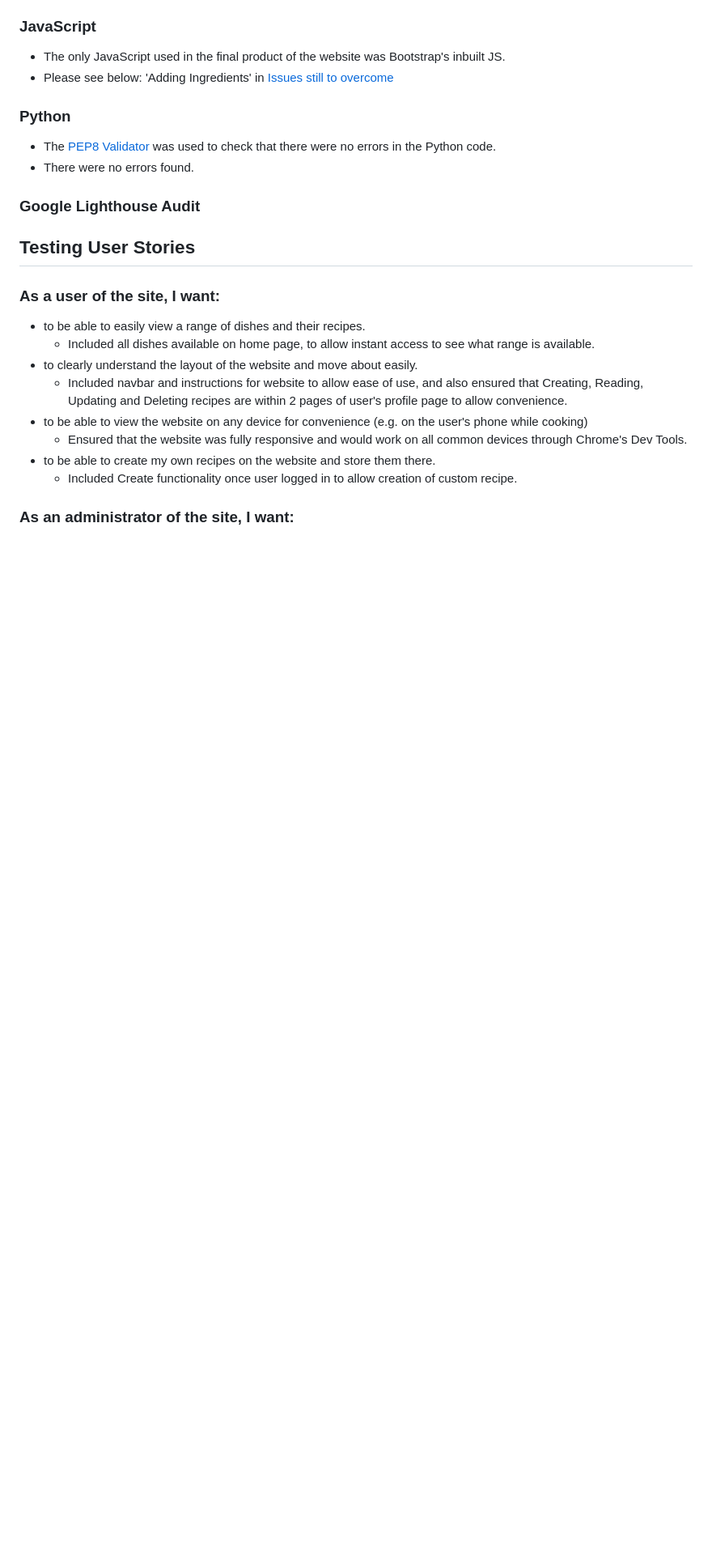
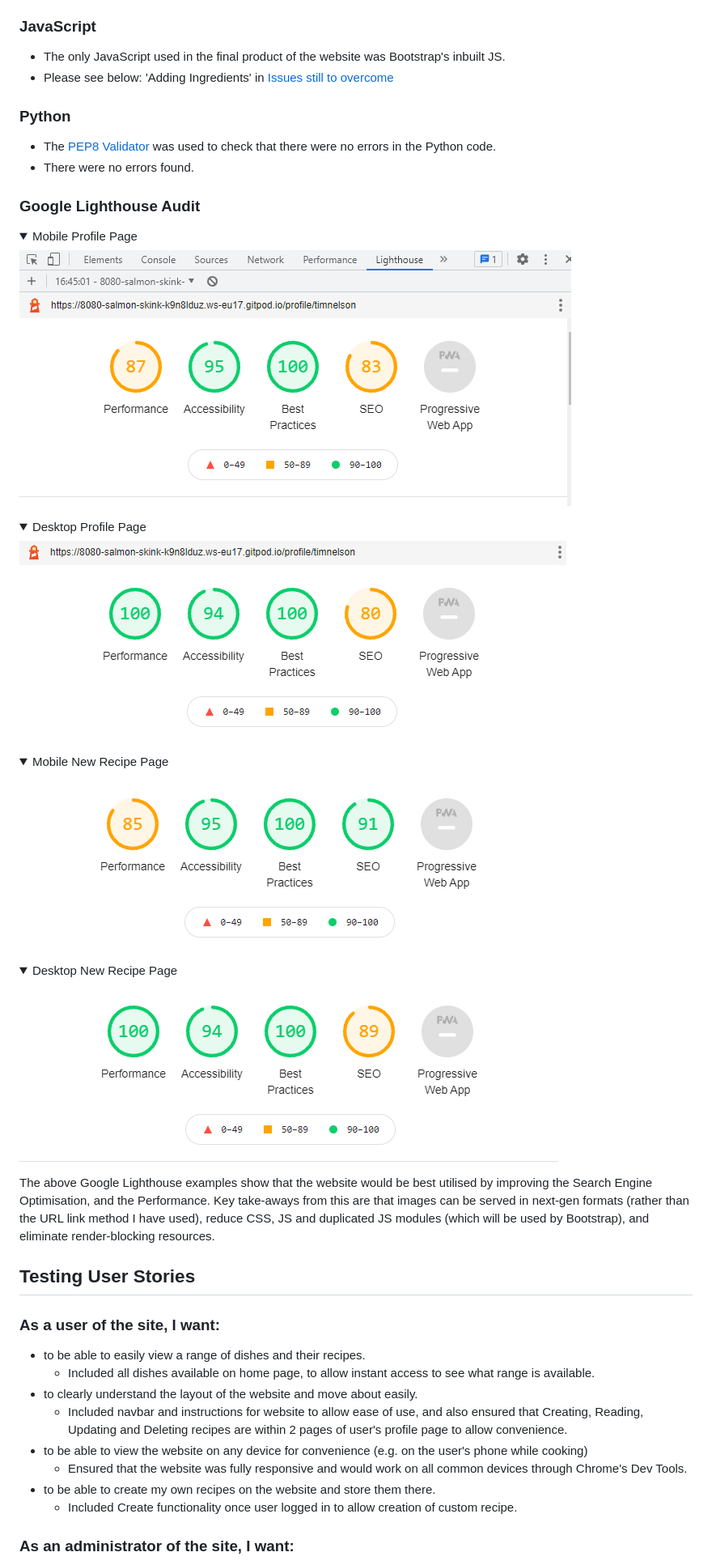
Before and after one commit to Tom1358/cooking_for_two, a Markdown page: TESTING.md, the part around the change. Shown at 81% size. Drawn GitHub-style; pictures changed too: static/images/lighthouse-create-desktop.PNG (added), static/images/lighthouse-create-mobile.PNG (added), static/images/lighthouse-profile-desktop.PNG (added); folded sections open; blank space fills up the shorter version.

Commit message:
Add Google Lighthouse audits to TESTING.md

```diff
--- a/TESTING.md
+++ b/TESTING.md
@@ -39,6 +39,28 @@
 -   There were no errors found.
 
 ### Google Lighthouse Audit
+<details>
+<summary>Mobile Profile Page</summary>
+
+![mobile lighthouse audit](static/images/lighthouse-profile-mobile.PNG)
+</details>
+<details>
+<summary>Desktop Profile Page</summary>
+
+![desktop lighthouse audit](static/images/lighthouse-profile-desktop.PNG)
+</details>
+<details>
+<summary>Mobile New Recipe Page</summary>
+
+![mobile lighthouse audit](static/images/lighthouse-create-mobile.PNG)
+</details>
+<details>
+<summary>Desktop New Recipe Page</summary>
+
+![desktop lighthouse audit](static/images/lighthouse-create-desktop.PNG)
+</details>
+The above Google Lighthouse examples show that the website would be best utilised by improving the Search Engine Optimisation, and the Performance.  Key take-aways from this are that images can be served in next-gen formats (rather than the URL link method I have used), reduce CSS, JS and duplicated JS modules (which will be used by Bootstrap), and eliminate render-blocking resources.
+
 
 ## Testing User Stories
 
```
